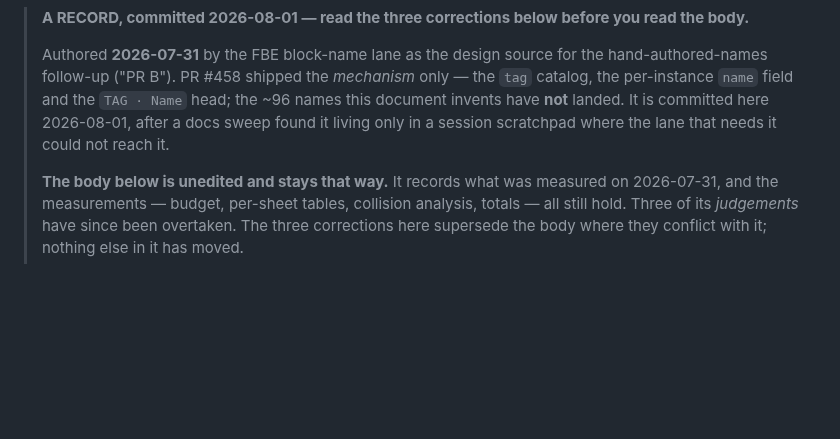
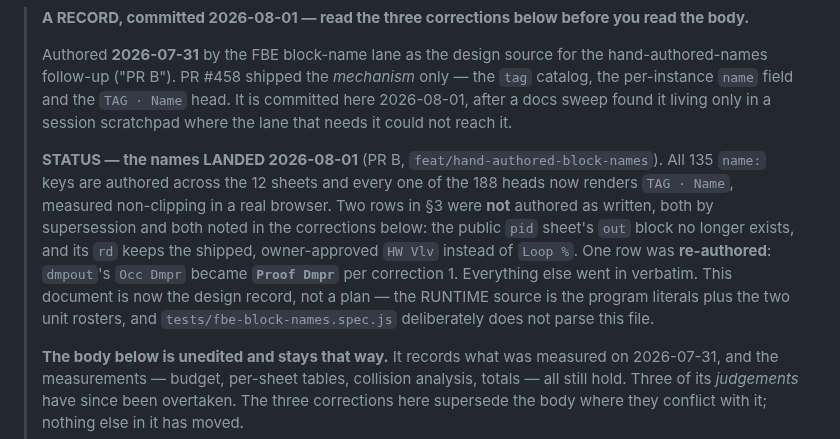
Before and after one commit to EWH2000/controlsfreak.dev, a Markdown page: docs/name-inventory.md, the part around the change. GitHub-like rendering; blank space fills up the shorter version.

Commit message:
docs: record that the block names landed, and how they departed
The inventory's header said the ~96 names it invents "have not
landed" — true when it was committed yesterday, false now, and the
kind of claim that decays into a wrong answer for the next reader.

Adds a STATUS block naming the three departures from the body so a
reviewer diffing the doc against the sheets is not left guessing: the
public pid sheet's `out` row is skipped (the block was deleted), its
`rd` keeps the shipped 'HW Vlv' rather than the body's 'Loop %', and
`dmpout` is 'Proof Dmpr' rather than the falsified 'Occ Dmpr'. Also
states what the doc IS now — a design record, not the runtime source,
which is the program literals plus the two unit rosters.

The body stays unedited, as its own header requires.

Co-Authored-By: Claude Fable 5 <noreply@anthropic.com>
Claude-Session: https://claude.ai/code/session_01GqcoJN4frTmGjaqj91TqLu

```diff
--- a/docs/name-inventory.md
+++ b/docs/name-inventory.md
@@ -4,9 +4,20 @@
 > Authored **2026-07-31** by the FBE block-name lane as the design source for
 > the hand-authored-names follow-up ("PR B"). PR #458 shipped the *mechanism*
 > only — the `tag` catalog, the per-instance `name` field and the `TAG · Name`
-> head; the ~96 names this document invents have **not** landed. It is
-> committed here 2026-08-01, after a docs sweep found it living only in a
-> session scratchpad where the lane that needs it could not reach it.
+> head. It is committed here 2026-08-01, after a docs sweep found it living
+> only in a session scratchpad where the lane that needs it could not reach it.
+>
+> **STATUS — the names LANDED 2026-08-01** (PR B, `feat/hand-authored-block-names`).
+> All 135 `name:` keys are authored across the 12 sheets and every one of the
+> 188 heads now renders `TAG · Name`, measured non-clipping in a real browser.
+> Two rows in §3 were **not** authored as written, both by supersession and
+> both noted in the corrections below: the public `pid` sheet's `out` block no
+> longer exists, and its `rd` keeps the shipped, owner-approved `HW Vlv`
+> instead of `Loop %`. One row was **re-authored**: `dmpout`'s `Occ Dmpr`
+> became **`Proof Dmpr`** per correction 1. Everything else went in verbatim.
+> This document is now the design record, not a plan — the RUNTIME source is
+> the program literals plus the two unit rosters, and
+> `tests/fbe-block-names.spec.js` deliberately does not parse this file.
 >
 > **The body below is unedited and stays that way.** It records what was
 > measured on 2026-07-31, and the measurements — budget, per-sheet tables,
```
